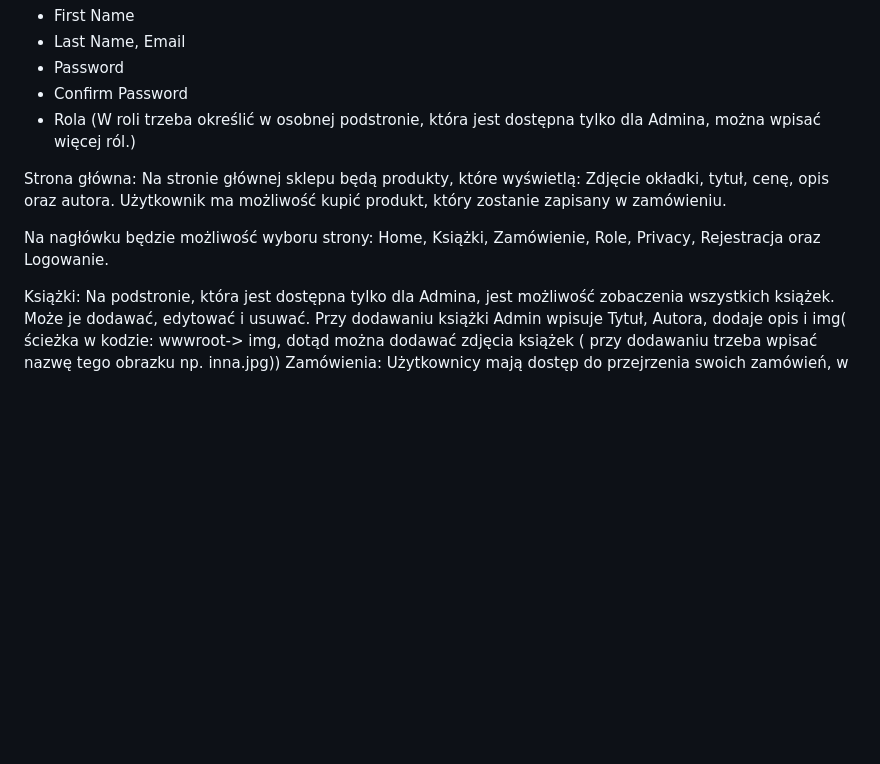
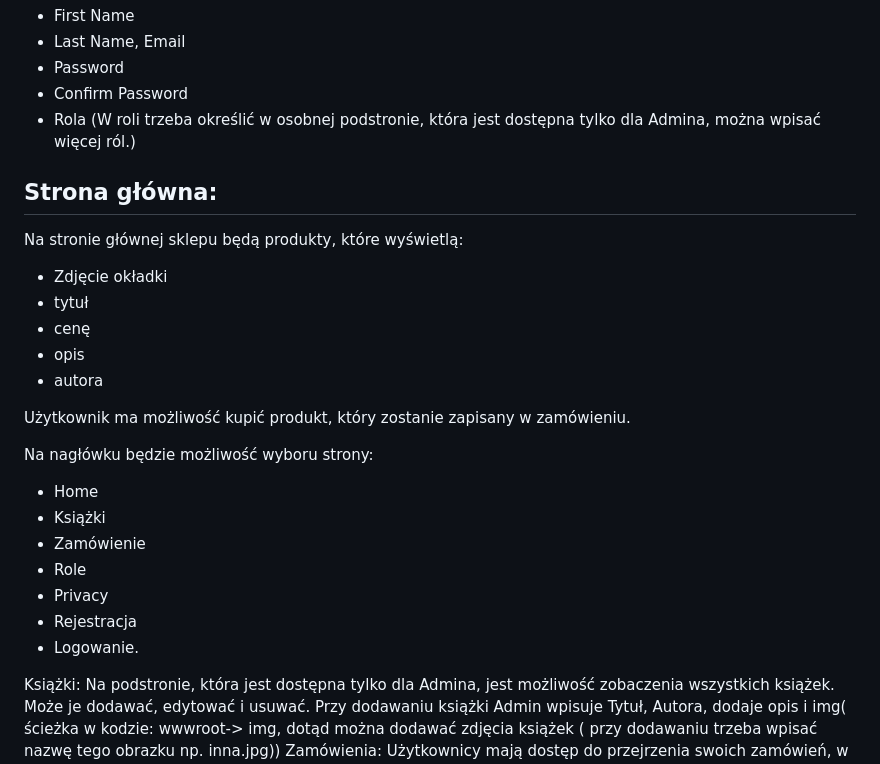
Before and after one commit to blackglasses4/Sklep_z_ksiazkami, a Markdown page: README.md, the part around the change. GitHub-like rendering; blank space fills up the shorter version.

```diff
--- a/README.md
+++ b/README.md
@@ -21,11 +21,25 @@ Każdy użytkownik podczas rejestracji ma do napisania:
 * Confirm Password
 * Rola (W roli trzeba określić w osobnej podstronie, która jest dostępna tylko dla Admina, można wpisać więcej ról.)
 
+## Strona główna:
 
+Na stronie głównej sklepu będą produkty, które wyświetlą:
+* Zdjęcie okładki
+* tytuł
+* cenę
+* opis
+* autora
 
-Strona główna: Na stronie głównej sklepu będą produkty, które wyświetlą: Zdjęcie okładki, tytuł, cenę, opis oraz autora. Użytkownik ma możliwość kupić produkt, który zostanie zapisany w zamówieniu.
+Użytkownik ma możliwość kupić produkt, który zostanie zapisany w zamówieniu.
 
-Na nagłówku będzie możliwość wyboru strony: Home, Książki, Zamówienie, Role, Privacy, Rejestracja oraz Logowanie.
+Na nagłówku będzie możliwość wyboru strony:
+* Home
+* Książki
+* Zamówienie
+* Role
+* Privacy
+* Rejestracja
+* Logowanie.
 
 Książki: Na podstronie, która jest dostępna tylko dla Admina, jest możliwość zobaczenia wszystkich książek. Może je dodawać, edytować i usuwać. Przy dodawaniu książki Admin wpisuje Tytuł, Autora, dodaje opis i  img( ścieżka w kodzie: wwwroot-> img, dotąd można dodawać zdjęcia książek ( przy dodawaniu trzeba wpisać nazwę tego obrazku np. inna.jpg))
 Zamówienia: Użytkownicy mają dostęp do przejrzenia swoich zamówień, w których są podane dane: Data dodania zamówienia, nazwa książki, imię, nazwisko i email użytkownika, który dodał produkt oraz status zamówienia. Każdy użytkownik widzi tylko własne zamówienia, oprócz administratora, który ma dostęp do wszystkich zamówień.
```
